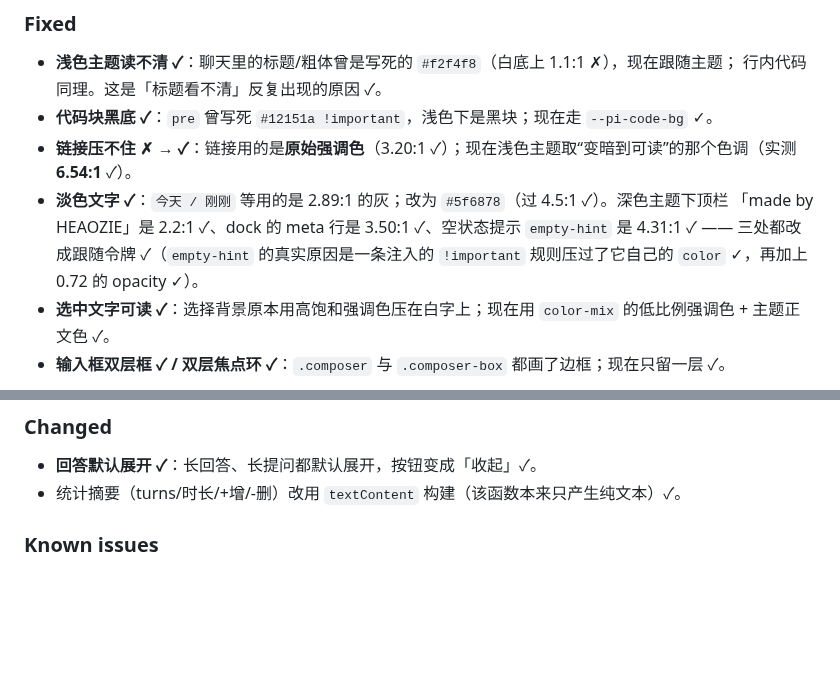
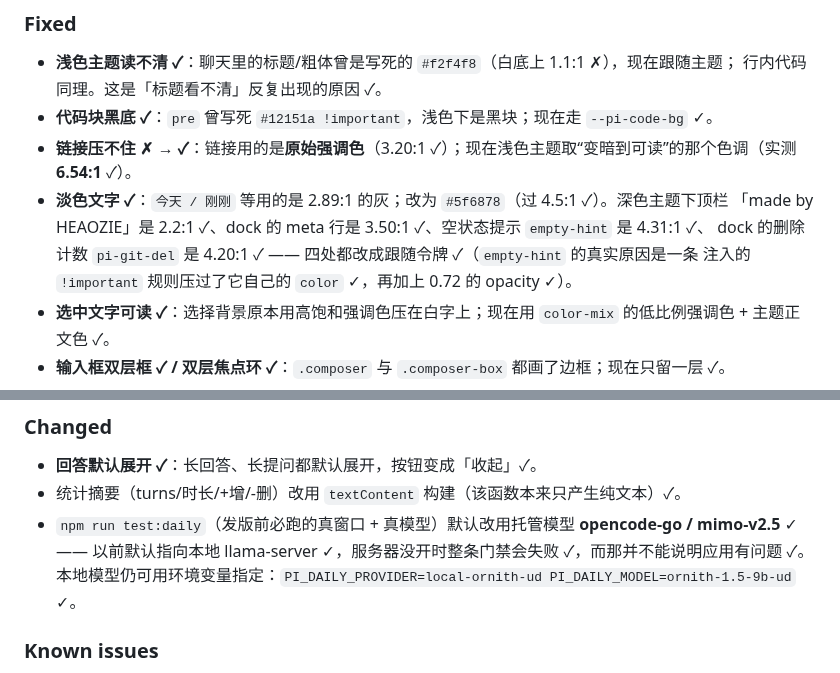
Before and after one commit to Q1y1ng/pi-heao-gui, a Markdown page: CHANGELOG.md, 2 parts joined by grey strips. Drawn GitHub-style; blank space fills up the shorter version.

```diff
--- a/CHANGELOG.md
+++ b/CHANGELOG.md
@@ -17,9 +17,9 @@
 - **代码块黑底 ✓**：`pre` 曾写死 `#12151a !important`，浅色下是黑块；现在走 `--pi-code-bg` ✓。
 - **链接压不住 ✗ → ✓**：链接用的是**原始强调色**（3.20:1 ✓）；现在浅色主题取“变暗到可读”的那个色调（实测 **6.54:1** ✓）。
 - **淡色文字 ✓**：`今天 / 刚刚` 等用的是 2.89:1 的灰；改为 `#5f6878`（过 4.5:1 ✓）。深色主题下顶栏
-  「made by HEAOZIE」是 2.2:1 ✓、dock 的 meta 行是 3.50:1 ✓、空状态提示 `empty-hint` 是 4.31:1 ✓
-  —— 三处都改成跟随令牌 ✓（`empty-hint` 的真实原因是一条注入的 `!important` 规则压过了它自己的
-  `color` ✓，再加上 0.72 的 opacity ✓）。
+  「made by HEAOZIE」是 2.2:1 ✓、dock 的 meta 行是 3.50:1 ✓、空状态提示 `empty-hint` 是 4.31:1 ✓、
+  dock 的删除计数 `pi-git-del` 是 4.20:1 ✓ —— 四处都改成跟随令牌 ✓（`empty-hint` 的真实原因是一条
+  注入的 `!important` 规则压过了它自己的 `color` ✓，再加上 0.72 的 opacity ✓）。
 - **选中文字可读 ✓**：选择背景原本用高饱和强调色压在白字上；现在用 `color-mix` 的低比例强调色 +
   主题正文色 ✓。
 - **输入框双层框 ✓ / 双层焦点环 ✓**：`.composer` 与 `.composer-box` 都画了边框；现在只留一层 ✓。
@@ -45,6 +45,9 @@
 
 - **回答默认展开 ✓**：长回答、长提问都默认展开，按钮变成「收起」✓。
 - 统计摘要（turns/时长/+增/-删）改用 `textContent` 构建（该函数本来只产生纯文本）✓。
+- `npm run test:daily`（发版前必跑的真窗口 + 真模型）默认改用托管模型 **opencode-go / mimo-v2.5** ✓ ——
+  以前默认指向本地 llama-server ✓，服务器没开时整条门禁会失败 ✓，而那并不能说明应用有问题 ✓。
+  本地模型仍可用环境变量指定：`PI_DAILY_PROVIDER=local-ornith-ud PI_DAILY_MODEL=ornith-1.5-9b-ud` ✓。
 
 ### Known issues
 
```
Also changed, not shown: docs/release-notes-1.2.0.md (+13 -4 lines).
